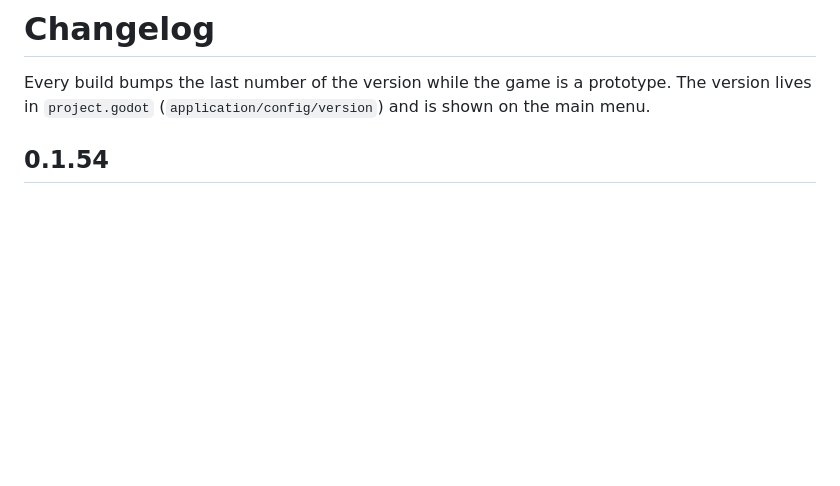
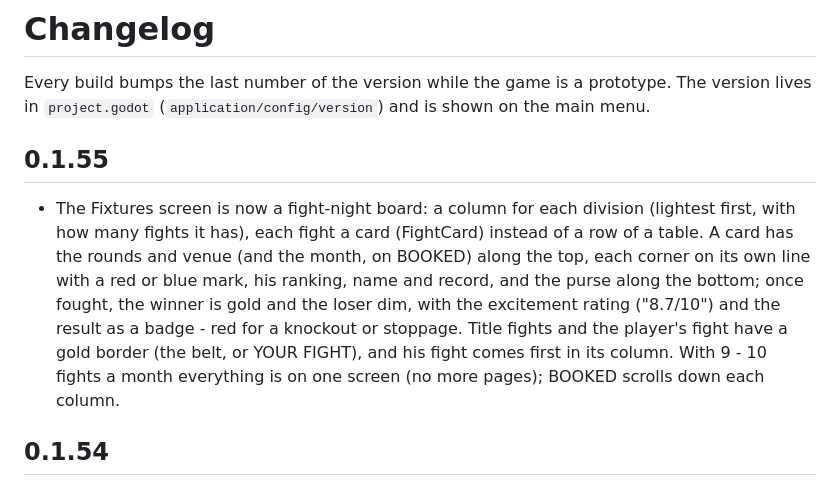
Before and after one commit to badgersoft/IBM27, a Markdown page: CHANGELOG.md, the part around the change. Rendered like a GitHub page; blank space fills up the shorter version.

```diff
--- a/CHANGELOG.md
+++ b/CHANGELOG.md
@@ -3,6 +3,20 @@
 Every build bumps the last number of the version while the game is a
 prototype. The version lives in `project.godot` (`application/config/version`)
 and is shown on the main menu.
+
+## 0.1.55
+
+* The Fixtures screen is now a fight-night board: a column for each
+  division (lightest first, with how many fights it has), each fight a
+  card (FightCard) instead of a row of a table. A card has the rounds and
+  venue (and the month, on BOOKED) along the top, each corner on its own
+  line with a red or blue mark, his ranking, name and record, and the
+  purse along the bottom; once fought, the winner is gold and the loser
+  dim, with the excitement rating ("8.7/10") and the result as a badge -
+  red for a knockout or stoppage. Title fights and the player's fight have
+  a gold border (the belt, or YOUR FIGHT), and his fight comes first in its
+  column. With 9 - 10 fights a month everything is on one screen (no more
+  pages); BOOKED scrolls down each column.
 
 ## 0.1.54
 
```
Also changed, not shown: README.md (+6 -3 lines), docs/screenshots/fixtures.png, 4 other files.
